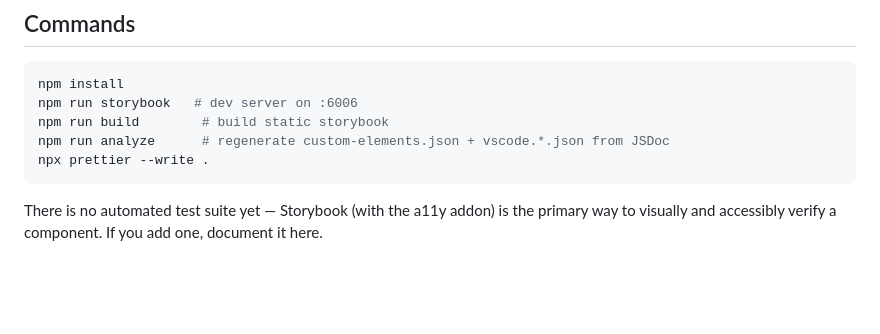
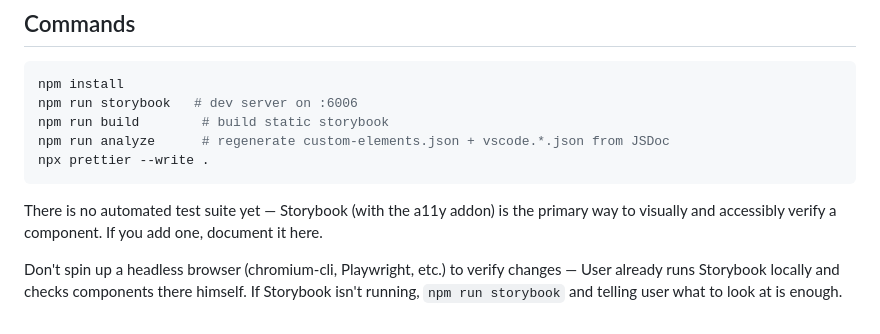
Before and after one commit to joeldrake/drake-components, a Markdown page: AGENTS.md, the part around one of its changes. GitHub-like rendering; blank space fills up the shorter version.

Commit message:
skipp headless browser

```diff
--- a/AGENTS.md
+++ b/AGENTS.md
@@ -159,3 +158,7 @@ npx prettier --write .
 
 There is no automated test suite yet — Storybook (with the a11y addon) is the primary way
 to visually and accessibly verify a component. If you add one, document it here.
+
+Don't spin up a headless browser (chromium-cli, Playwright, etc.) to verify changes — User
+already runs Storybook locally and checks components there himself. If Storybook isn't
+running, `npm run storybook` and telling user what to look at is enough.
```
Also changed, not shown: other parts of AGENTS.md (+3 -4 lines).
